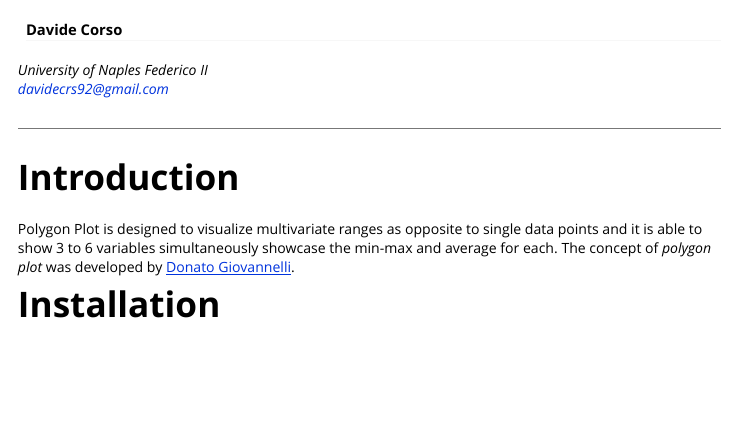
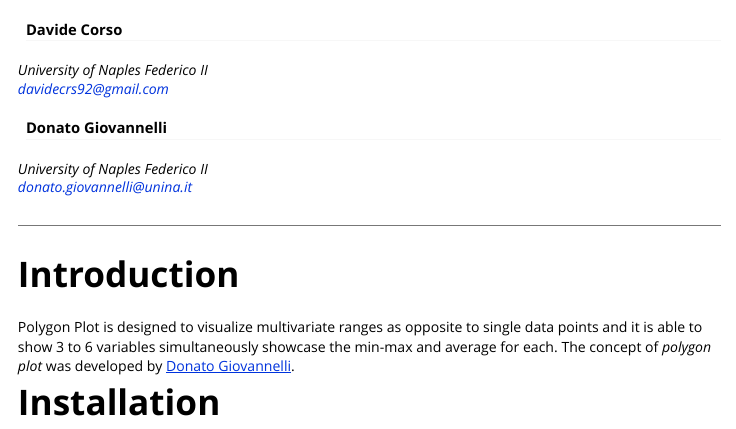
Before and after one commit to giovannellilab/polygonPlot, an R Markdown document (vignettes/polygonPlot.Rmd): the page in a window 1100 px wide, from 60 px down. Rendered offline with R 4.5, knitr and Pandoc, with nearby package versions; some code elsewhere in the file could not run offline; common packages that the code uses without loading them are loaded.

Commit message:
Updated authors info

```diff
--- a/vignettes/polygonPlot.Rmd
+++ b/vignettes/polygonPlot.Rmd
@@ -5,6 +5,10 @@
     affiliation:
     - University of Naples Federico II
     email: davidecrs92@gmail.com
+  - name: Donato Giovannelli
+    affiliation:
+    - University of Naples Federico II
+    email: donato.giovannelli@unina.it
 output: rmarkdown::html_vignette
 vignette: >
   %\VignetteIndexEntry{polygonPlot}
```
Also changed, not shown: 1 other file.
